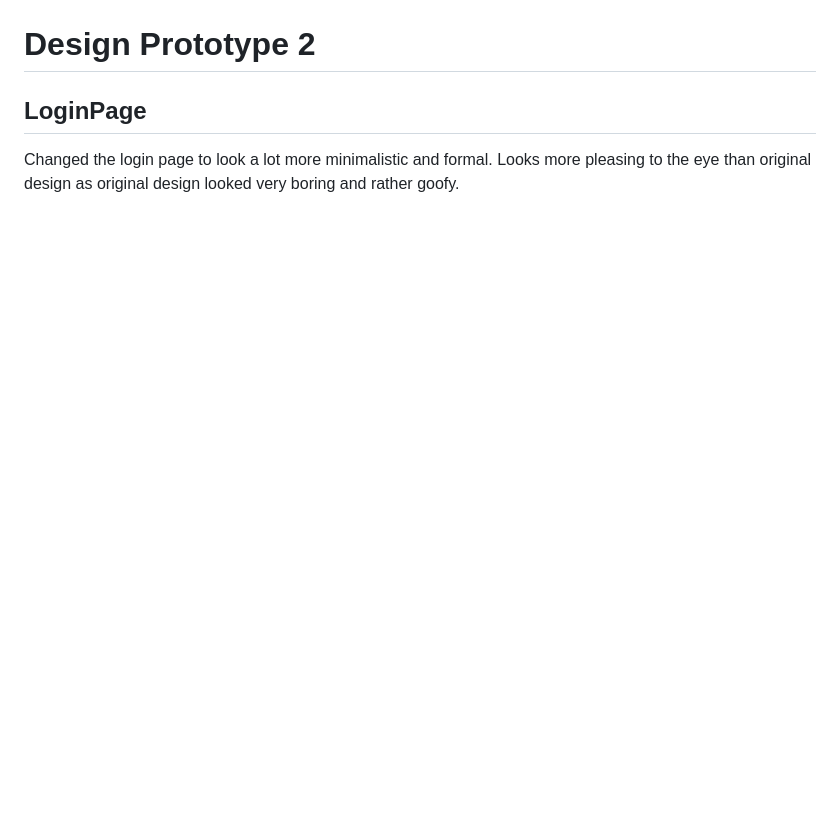
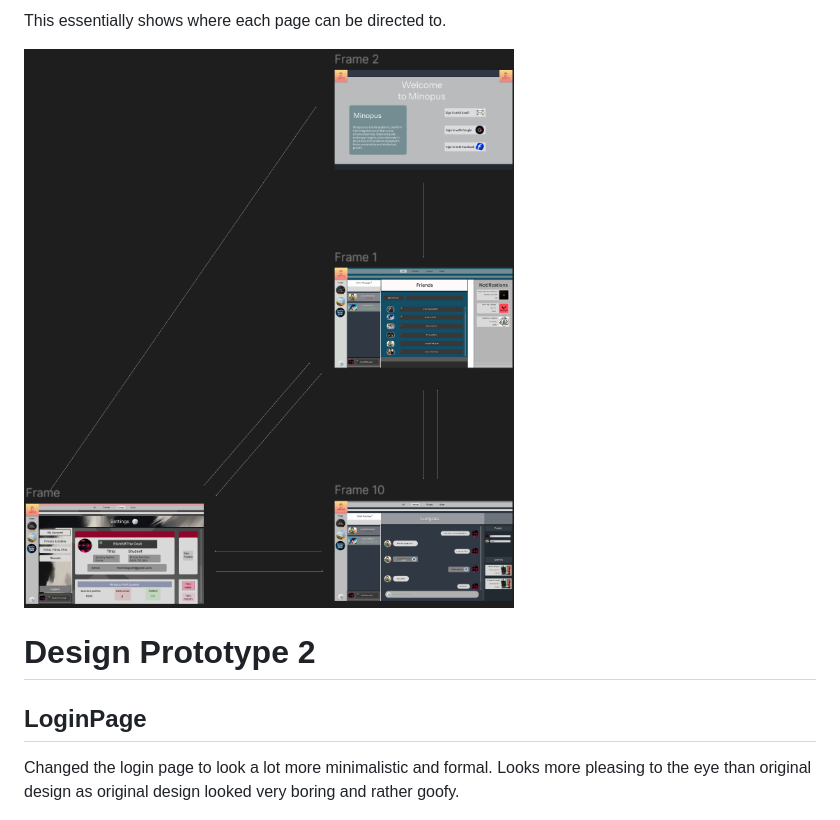
Before and after one commit to AUTemmie/Assessment-Task-3, a Markdown page: README.md, the part around the change printed below. Drawn GitHub-style; pictures changed too: images/Wireframe.png (added); blank space fills up the shorter version.

Commit message:
Added Wireframe

```diff
--- a/README.md
+++ b/README.md
@@ -102,5 +102,7 @@ Logout will send you back to the login page.
 
-</p>
+<p>This essentially shows where each page can be directed to. </p>
+
+![alt text](images/Wireframe.png)
 
 <H1>Design Prototype 2</H1>
 
```
Also changed, not shown: other parts of README.md (+1 -1 lines).
